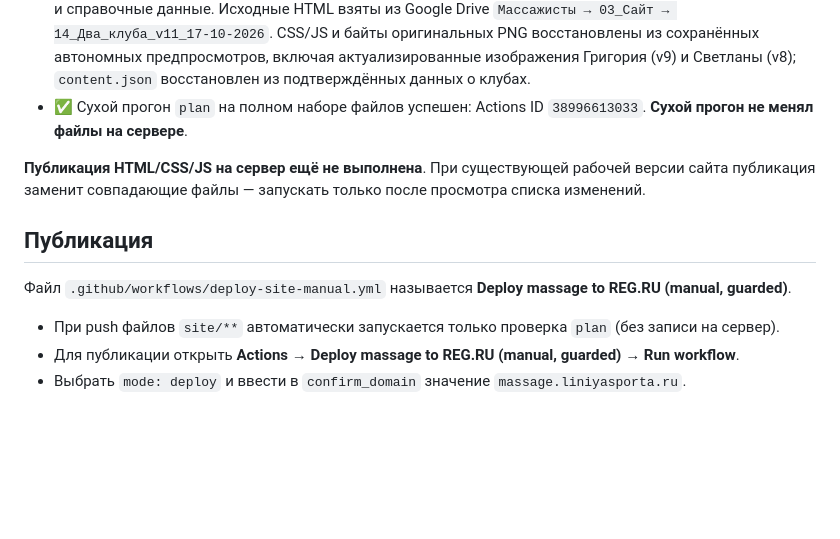
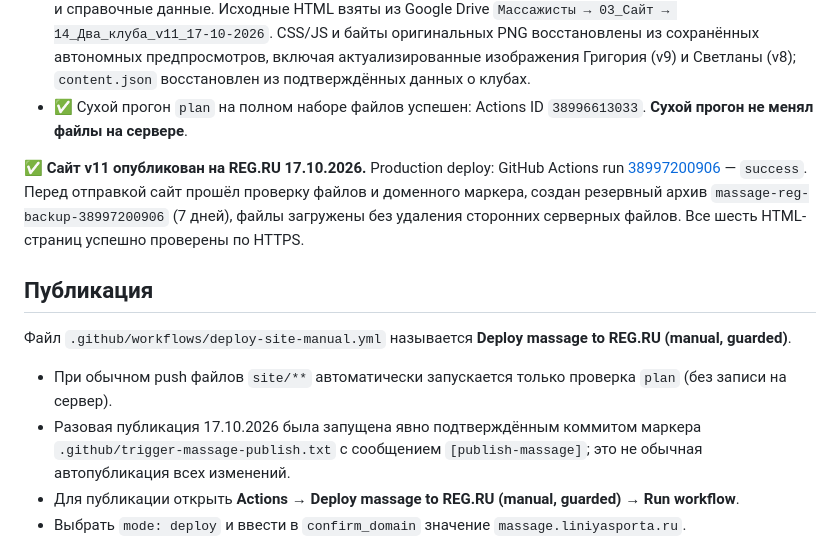
Before and after one commit to lsevmos-gpt/ls-massage, a Markdown page: README.md, the part around the change. GitHub-like rendering; blank space fills up the shorter version.

Commit message:
Document completed REG.RU production deploy and six HTTPS checks

```diff
--- a/README.md
+++ b/README.md
@@ -13,13 +13,14 @@
 - ✅ В `site/` перенесён набор v11: HTML-страницы двух клубов и трёх специалистов, CSS, JS, изображения и справочные данные. Исходные HTML взяты из Google Drive `Массажисты → 03_Сайт → 14_Два_клуба_v11_17-10-2026`. CSS/JS и байты оригинальных PNG восстановлены из сохранённых автономных предпросмотров, включая актуализированные изображения Григория (v9) и Светланы (v8); `content.json` восстановлен из подтверждённых данных о клубах.
 - ✅ Сухой прогон `plan` на полном наборе файлов успешен: Actions ID `38996613033`. **Сухой прогон не менял файлы на сервере**.
 
-**Публикация HTML/CSS/JS на сервер ещё не выполнена**. При существующей рабочей версии сайта публикация заменит совпадающие файлы — запускать только после просмотра списка изменений.
+✅ **Сайт v11 опубликован на REG.RU 17.10.2026.** Production deploy: GitHub Actions run [38997200906](https://github.com/lsevmos-gpt/ls-massage/actions/runs/38997200906) — `success`. Перед отправкой сайт прошёл проверку файлов и доменного маркера, создан резервный архив `massage-reg-backup-38997200906` (7 дней), файлы загружены без удаления сторонних серверных файлов. Все шесть HTML-страниц успешно проверены по HTTPS.
 
 ## Публикация
 
 Файл `.github/workflows/deploy-site-manual.yml` называется **Deploy massage to REG.RU (manual, guarded)**.
 
-- При push файлов `site/**` автоматически запускается только проверка `plan` (без записи на сервер).
+- При обычном push файлов `site/**` автоматически запускается только проверка `plan` (без записи на сервер).
+- Разовая публикация 17.10.2026 была запущена явно подтверждённым коммитом маркера `.github/trigger-massage-publish.txt` с сообщением `[publish-massage]`; это не обычная автопубликация всех изменений.
 - Для публикации открыть **Actions → Deploy massage to REG.RU (manual, guarded) → Run workflow**.
 - Выбрать `mode: deploy` и ввести в `confirm_domain` значение `massage.liniyasporta.ru`.
 - Процесс проверит комплект v11 и FTP-корень, сделает резервную копию публичных файлов в Actions artifact на 7 дней, загрузит файлы **без удаления серверных файлов** и проверит шесть страниц по HTTPS.
```
